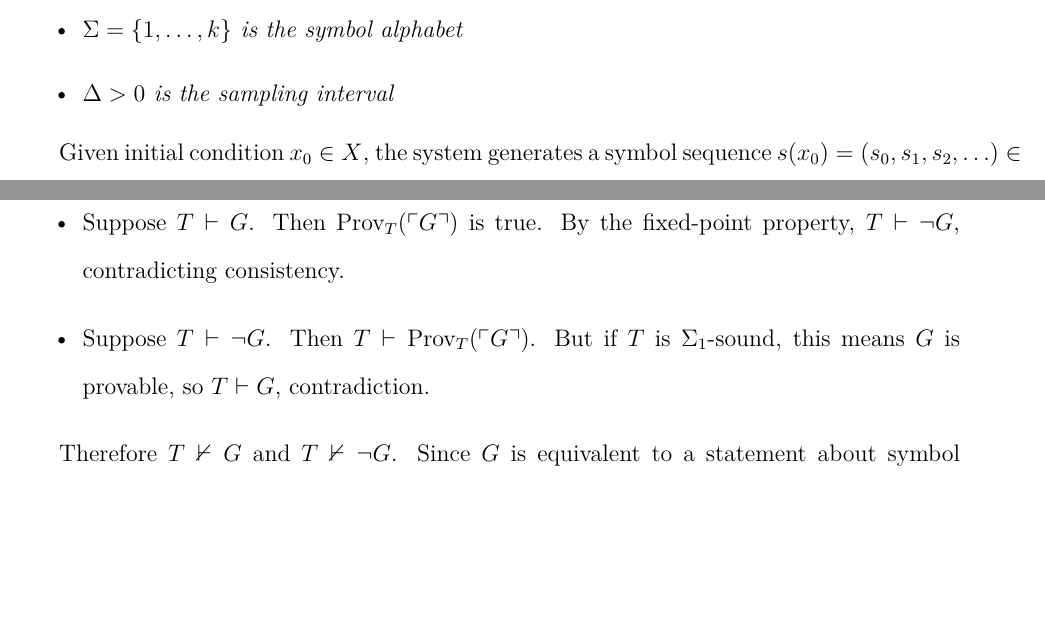
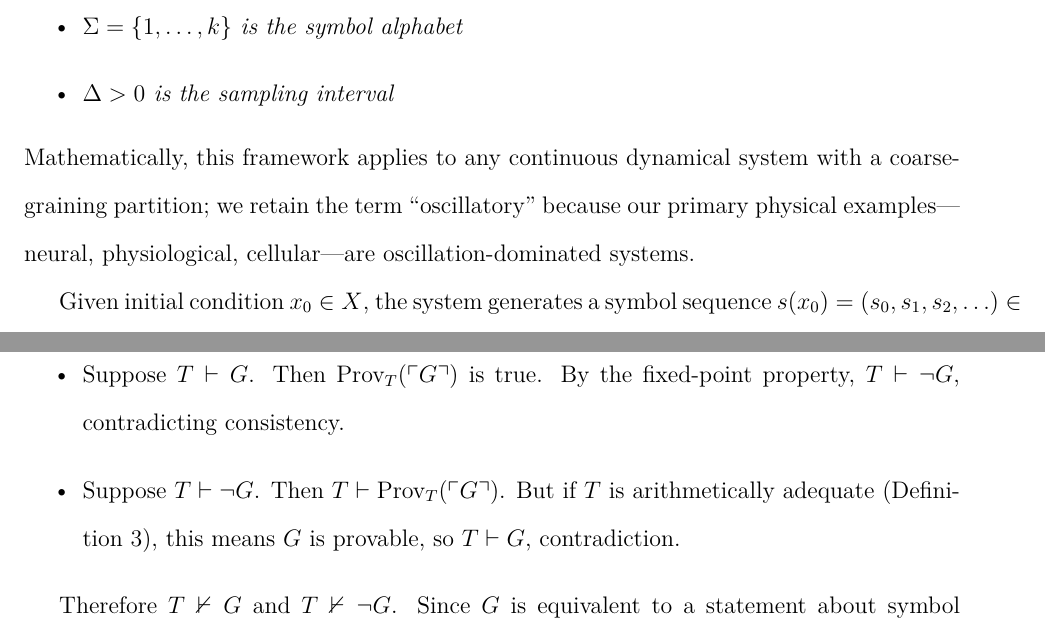
Before and after one commit to todd866/oscillatory-incompleteness, a LaTeX paper (manuscript.tex): two parts of pages 3 and 17 of 20, joined at a grey line, cut so that both start at the same text, the shorter picture padded with empty space. Compiled offline with pdfLaTeX.

Commit message:
Add oscillatory terminology note; use consistent 'arithmetically adequate' in proof

```diff
--- a/manuscript.tex
+++ b/manuscript.tex
@@ -72,6 +72,8 @@ An \emph{oscillatory symbol-generating system} (OscSys) is a tuple $\mathcal{S}
     \item $\Delta > 0$ is the sampling interval
 \end{itemize}
 \end{definition}
+
+\noindent Mathematically, this framework applies to any continuous dynamical system with a coarse-graining partition; we retain the term ``oscillatory'' because our primary physical examples---neural, physiological, cellular---are oscillation-dominated systems.
 
 Given initial condition $x_0 \in X$, the system generates a symbol sequence $s(x_0) = (s_0, s_1, s_2, \ldots) \in \Sigma^\mathbb{N}$ where:
 \begin{equation}
@@ -342,7 +344,7 @@ In oscillatory terms: $G$ asserts ``the symbol sequence of $\mathcal{S}^*$ has p
 \textbf{Step 4: Incompleteness.}
 \begin{itemize}
     \item Suppose $T \vdash G$. Then $\text{Prov}_T(\ulcorner G \urcorner)$ is true. By the fixed-point property, $T \vdash \neg G$, contradicting consistency.
-    \item Suppose $T \vdash \neg G$. Then $T \vdash \text{Prov}_T(\ulcorner G \urcorner)$. But if $T$ is $\Sigma_1$-sound, this means $G$ is provable, so $T \vdash G$, contradiction.
+    \item Suppose $T \vdash \neg G$. Then $T \vdash \text{Prov}_T(\ulcorner G \urcorner)$. But if $T$ is arithmetically adequate (Definition 3), this means $G$ is provable, so $T \vdash G$, contradiction.
 \end{itemize}
 
 Therefore $T \nvdash G$ and $T \nvdash \neg G$. Since $G$ is equivalent to a statement about symbol sequences of $\mathcal{S}^*$, the theorem is proved.
```
Also changed, not shown: manuscript.pdf.
